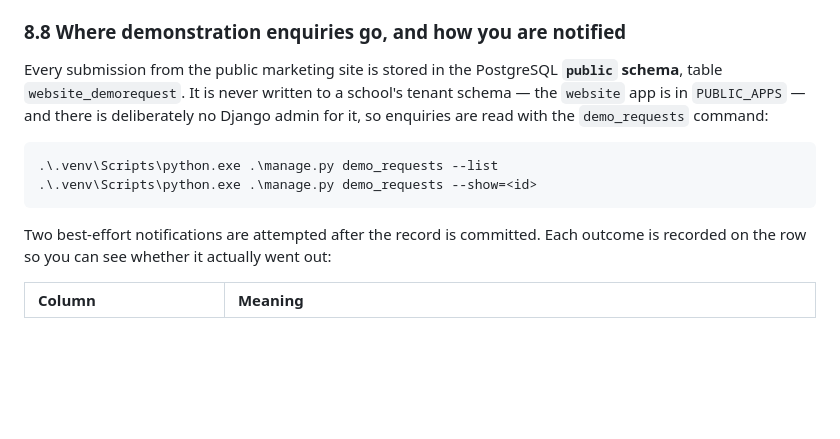
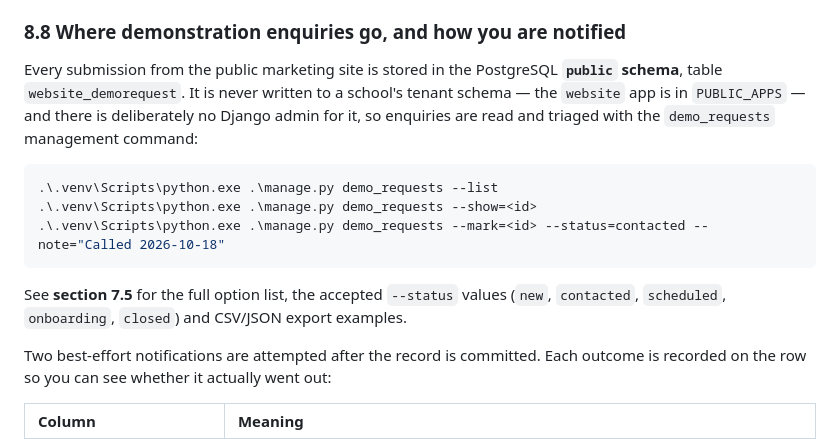
Before and after one commit to BerkoJohnson/SHS-Boarding-Dorm-Management-system, a Markdown page: README.md, the part around one of its changes. GitHub-like rendering; blank space fills up the shorter version.

````diff
--- a/README.md
+++ b/README.md
@@ -1242,13 +1295,17 @@ and after running, so one school's schema cannot leak into another's over a long
 
 Every submission from the public marketing site is stored in the PostgreSQL **`public` schema**,
 table `website_demorequest`. It is never written to a school's tenant schema — the `website` app is
-in `PUBLIC_APPS` — and there is deliberately no Django admin for it, so enquiries are read with the
-`demo_requests` command:
+in `PUBLIC_APPS` — and there is deliberately no Django admin for it, so enquiries are read and
+triaged with the `demo_requests` management command:
 
 ```powershell
 .\.venv\Scripts\python.exe .\manage.py demo_requests --list
 .\.venv\Scripts\python.exe .\manage.py demo_requests --show=<id>
-```
+.\.venv\Scripts\python.exe .\manage.py demo_requests --mark=<id> --status=contacted --note="Called 2026-10-18"
+```
+
+See **section 7.5** for the full option list, the accepted `--status` values (`new`, `contacted`,
+`scheduled`, `onboarding`, `closed`) and CSV/JSON export examples.
 
 Two best-effort notifications are attempted after the record is committed. Each outcome is recorded
 on the row so you can see whether it actually went out:
````
Also changed, not shown: other parts of README.md (+66 -13 lines).
